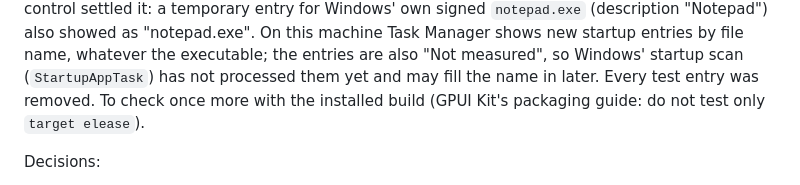
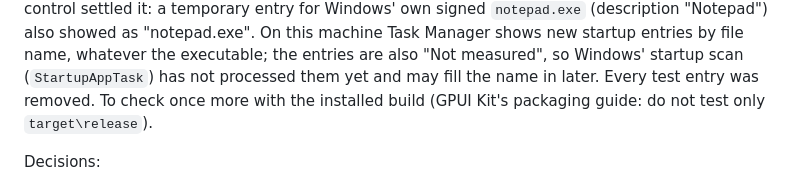
Before and after one commit to jakeklassen/shuttercrab, a Markdown page: docs/TEST_MATRIX.md, the part around one of its changes. GitHub-like rendering.

```diff
--- a/docs/TEST_MATRIX.md
+++ b/docs/TEST_MATRIX.md
@@ -329,8 +329,7 @@ whatever the executable; the entries are also "Not measured", so
 Windows' startup scan (`StartupAppTask`) has not processed them yet and
 may fill the name in later. Every test entry was removed. To check once
 more with the installed build (GPUI Kit's packaging guide: do not test
-only `target
-elease`).
+only `target\release`).
 
 Decisions:
 
```
Also changed, not shown: other parts of docs/TEST_MATRIX.md (+1 -2 lines).
